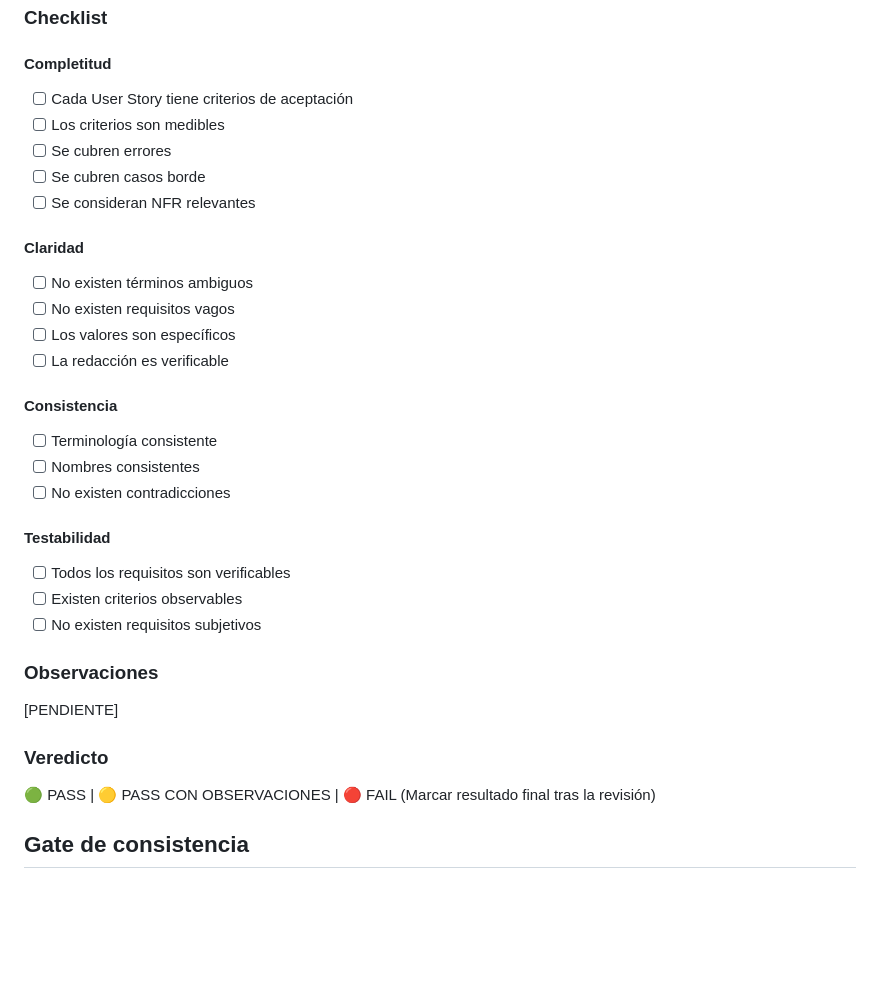
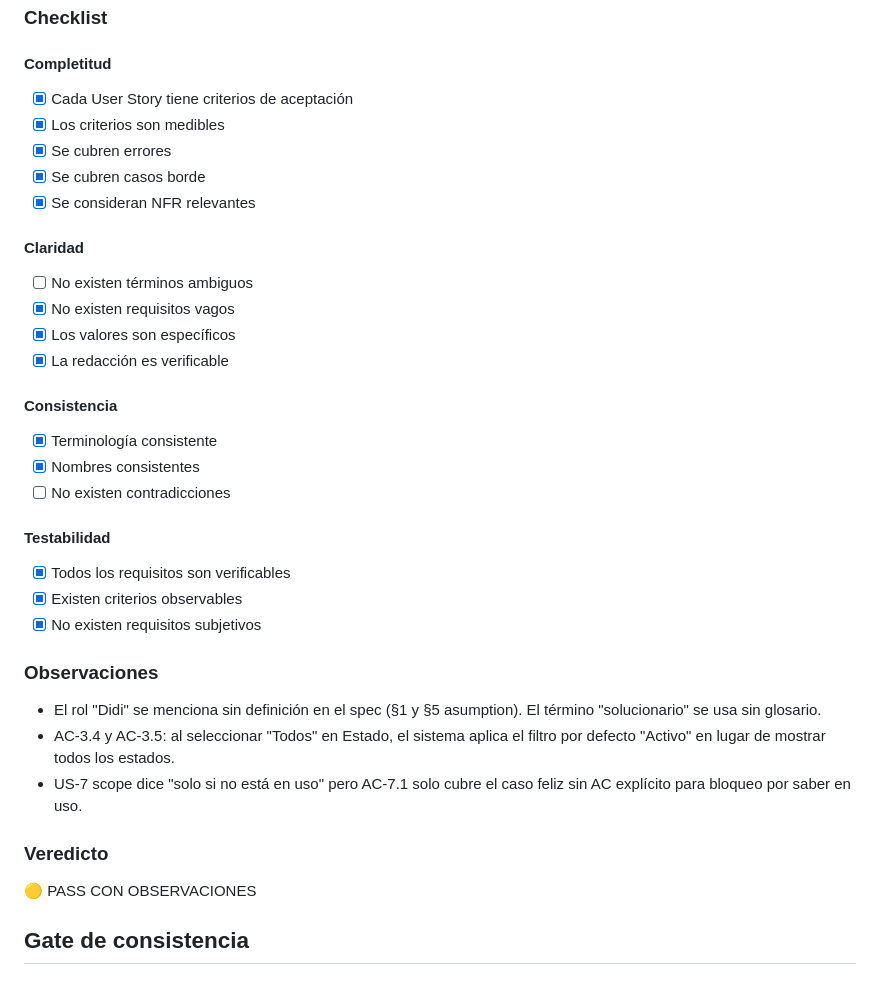
Before and after one commit to evelyn-vnx/equipo_l2, a Markdown page: taller-2/feature-saberes-necesario-grupo2/README.md, the part around the change. Rendered like a GitHub page; blank space fills up the shorter version.

Commit message:
Revisión Equipo L4

```diff
--- a/taller-2/feature-saberes-necesario-grupo2/README.md
+++ b/taller-2/feature-saberes-necesario-grupo2/README.md
@@ -46,34 +46,35 @@ Test Design
 ### Checklist
 
 #### Completitud
-- [ ] Cada User Story tiene criterios de aceptación
-- [ ] Los criterios son medibles
-- [ ] Se cubren errores
-- [ ] Se cubren casos borde
-- [ ] Se consideran NFR relevantes
+- [x] Cada User Story tiene criterios de aceptación
+- [x] Los criterios son medibles
+- [x] Se cubren errores
+- [x] Se cubren casos borde
+- [x] Se consideran NFR relevantes
 
 #### Claridad
 - [ ] No existen términos ambiguos
-- [ ] No existen requisitos vagos
-- [ ] Los valores son específicos
-- [ ] La redacción es verificable
+- [x] No existen requisitos vagos
+- [x] Los valores son específicos
+- [x] La redacción es verificable
 
 #### Consistencia
-- [ ] Terminología consistente
-- [ ] Nombres consistentes
+- [x] Terminología consistente
+- [x] Nombres consistentes
 - [ ] No existen contradicciones
 
 #### Testabilidad
-- [ ] Todos los requisitos son verificables
-- [ ] Existen criterios observables
-- [ ] No existen requisitos subjetivos
+- [x] Todos los requisitos son verificables
+- [x] Existen criterios observables
+- [x] No existen requisitos subjetivos
 
 ### Observaciones
-[PENDIENTE]
+- El rol "Didi" se menciona sin definición en el spec (§1 y §5 asumption). El término "solucionario" se usa sin glosario.
+- AC-3.4 y AC-3.5: al seleccionar "Todos" en Estado, el sistema aplica el filtro por defecto "Activo" en lugar de mostrar todos los estados.
+- US-7 scope dice "solo si no está en uso" pero AC-7.1 solo cubre el caso feliz sin AC explícito para bloqueo por saber en uso.
 
 ### Veredicto
-🟢 PASS | 🟡 PASS CON OBSERVACIONES | 🔴 FAIL
-(Marcar resultado final tras la revisión)
+🟡 PASS CON OBSERVACIONES
 
 ## Gate de consistencia
 
```
